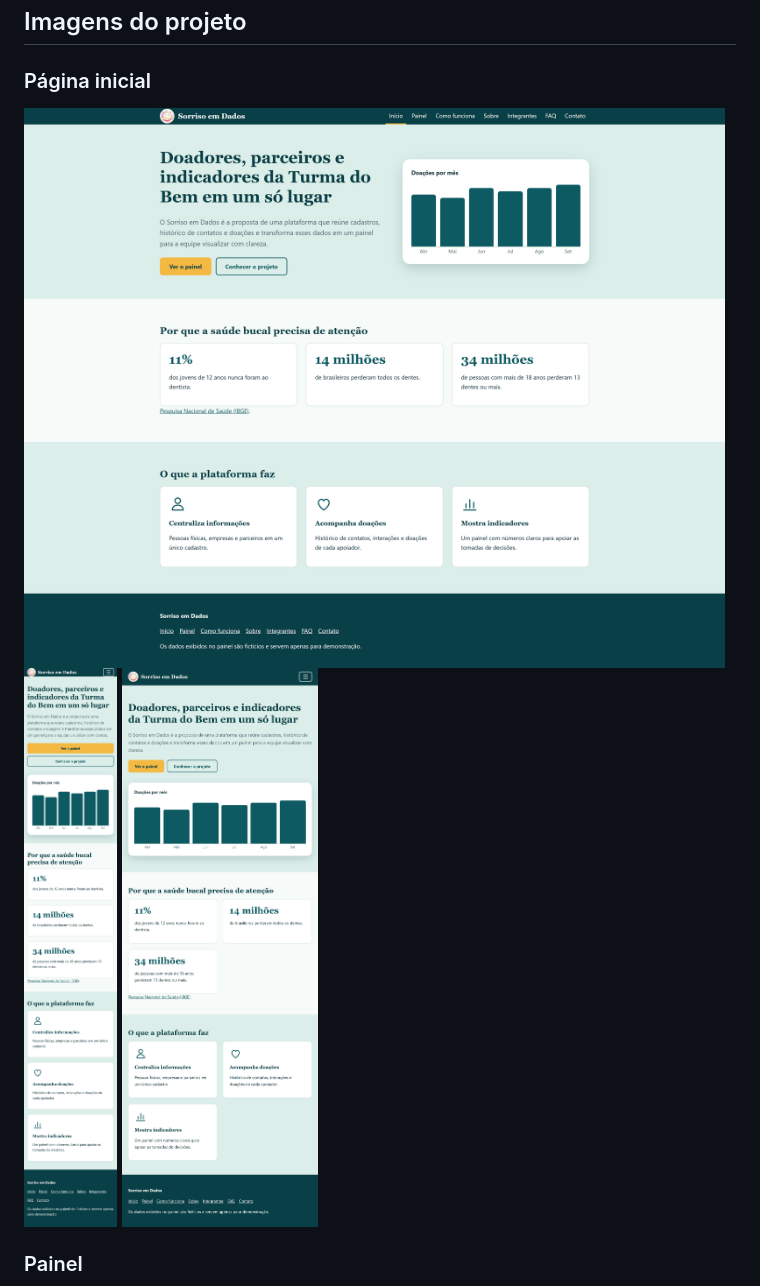
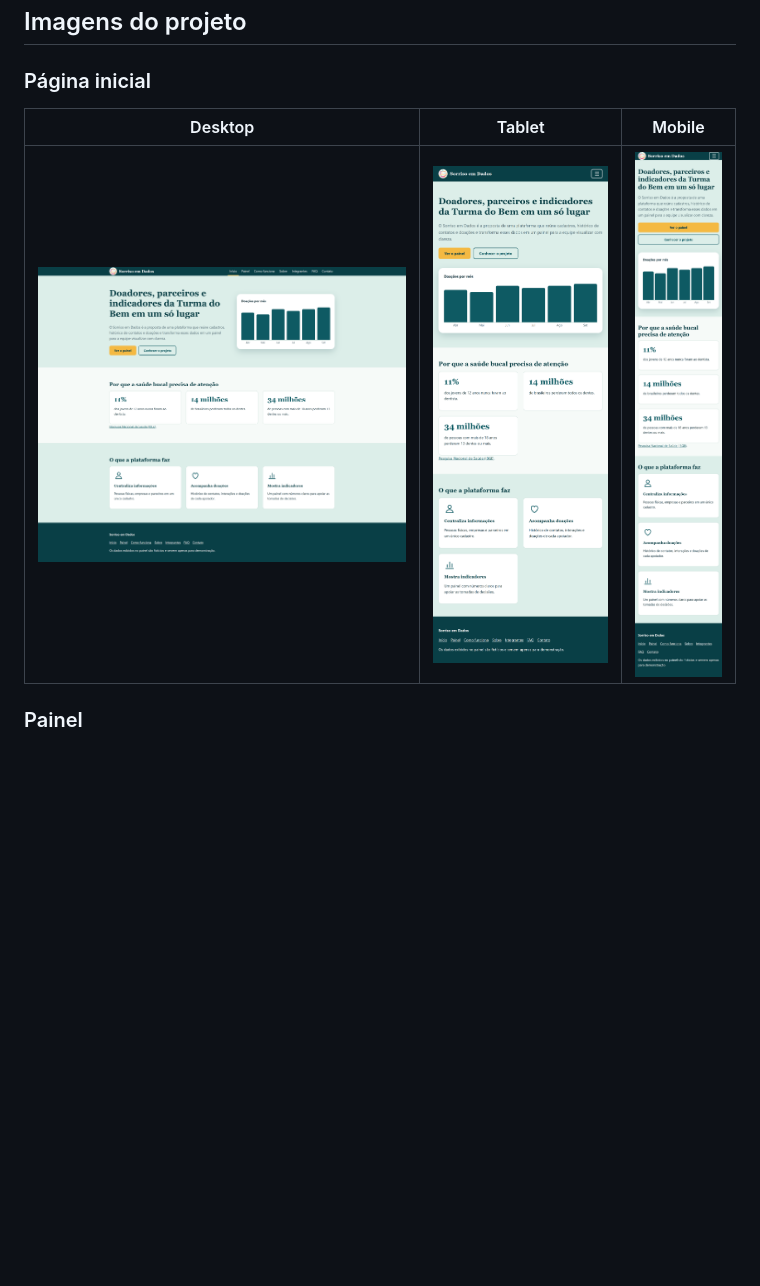
Before and after one commit to gialcard7-gif/Sorriso-em-Dados, a Markdown page: README.md, the part around one of its changes. Rendered like a GitHub page; blank space fills up the shorter version.

Commit message:
Ajuste de print do README

```diff
--- a/README.md
+++ b/README.md
@@ -55,6 +55,8 @@ https://github.com/gialcard7-gif/Sorriso-em-Dados
 ## Imagens do projeto
 
 ### Página inicial
-![Página inicial do Sorriso em Dados](imagens/print-inicio.png) ![Página inicial do Sorriso em Dados](imagens/print-inicio-mobile.png) ![Página inicial do Sorriso em Dados](imagens/print-inicio-tablet.png)
+| Desktop | Tablet | Mobile |
+|:---:|:---:|:---:|
+| <img src="imagens/print-inicio.png" width="420" alt="Página inicial no desktop"> | <img src="imagens/print-inicio-tablet.png" width="220" alt="Página inicial no tablet"> | <img src="imagens/print-inicio-mobile.png" width="130" alt="Página inicial no celular"> |
 
 ### Painel
```
Also changed, not shown: other parts of README.md (+18 -6 lines).
